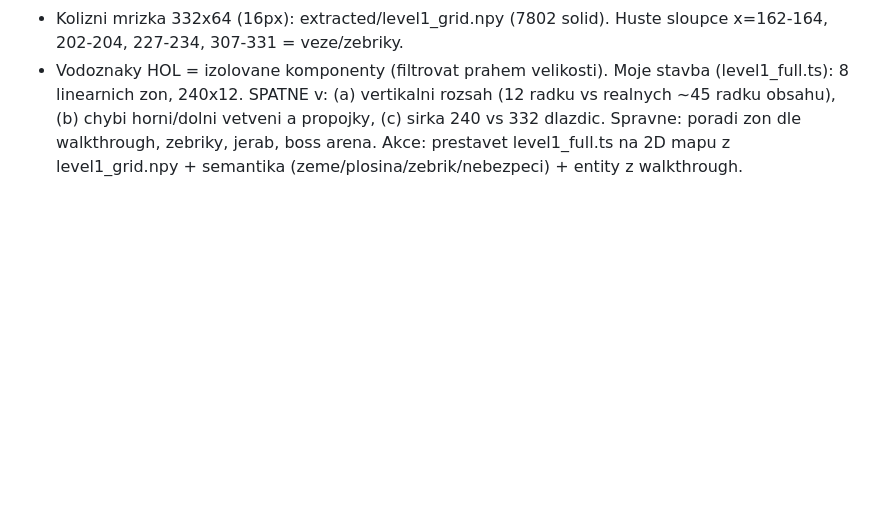
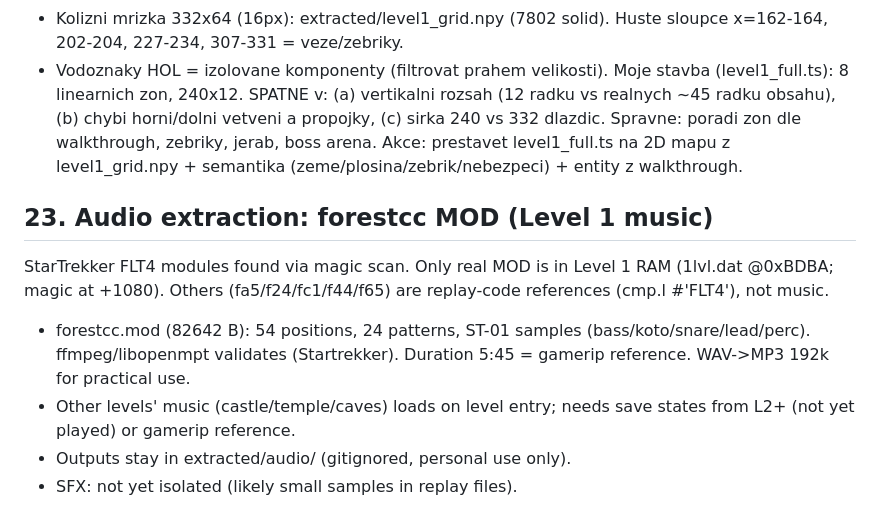
Before and after one commit to Finito3/OpenCode_ShadowOfTheBeast3, a Markdown page: docs/06-memory-reconstruction.md, the part around the change. Drawn GitHub-style; blank space fills up the shorter version.

Commit message:
Audio: forestcc MOD extrahovan z RAM (FLT4, 54 pozic, 5:45 overeno)

```diff
--- a/docs/06-memory-reconstruction.md
+++ b/docs/06-memory-reconstruction.md
@@ -251,3 +251,16 @@ Moje stavba (level1_full.ts): 8 linearnich zon, 240x12. SPATNE v:
 Spravne: poradi zon dle walkthrough, zebriky, jerab, boss arena.
 Akce: prestavet level1_full.ts na 2D mapu z level1_grid.npy + semantika
 (zeme/plosina/zebrik/nebezpeci) + entity z walkthrough.
+
+## 23. Audio extraction: forestcc MOD (Level 1 music)
+
+StarTrekker FLT4 modules found via magic scan. Only real MOD is in Level 1
+RAM (1lvl.dat @0xBDBA; magic at +1080). Others (fa5/f24/fc1/f44/f65) are
+replay-code references (cmp.l #'FLT4'), not music.
+- forestcc.mod (82642 B): 54 positions, 24 patterns, ST-01 samples
+  (bass/koto/snare/lead/perc). ffmpeg/libopenmpt validates (Startrekker).
+  Duration 5:45 = gamerip reference. WAV->MP3 192k for practical use.
+- Other levels' music (castle/temple/caves) loads on level entry; needs
+  save states from L2+ (not yet played) or gamerip reference.
+- Outputs stay in extracted/audio/ (gitignored, personal use only).
+- SFX: not yet isolated (likely small samples in replay files).
```
